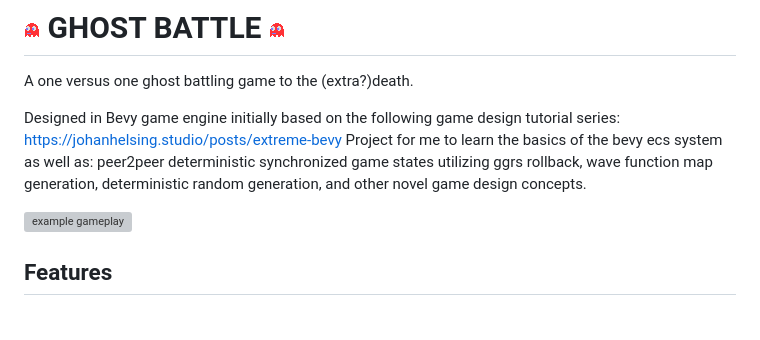
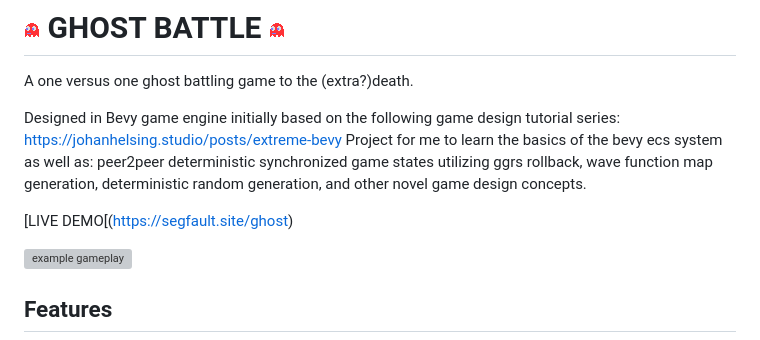
Before and after one commit to ConnorBP/wasm_battle_arena, a Markdown page: README.md, the part around the change. Rendered like a GitHub page; blank space fills up the shorter version; grey boxes are pictures that could not be loaded.

Commit message:
Add demo link to top of readme

```diff
--- a/README.md
+++ b/README.md
@@ -4,6 +4,8 @@ A one versus one ghost battling game to the (extra?)death.
 
 Designed in Bevy game engine initially based on the following game design tutorial series: https://johanhelsing.studio/posts/extreme-bevy
 Project for me to learn the basics of the bevy ecs system as well as: peer2peer deterministic synchronized game states utilizing ggrs rollback, wave function map generation, deterministic random generation, and other novel game design concepts.
+
+[LIVE DEMO[(https://segfault.site/ghost)
 
 ![example gameplay](ghosties.gif)
 
```
